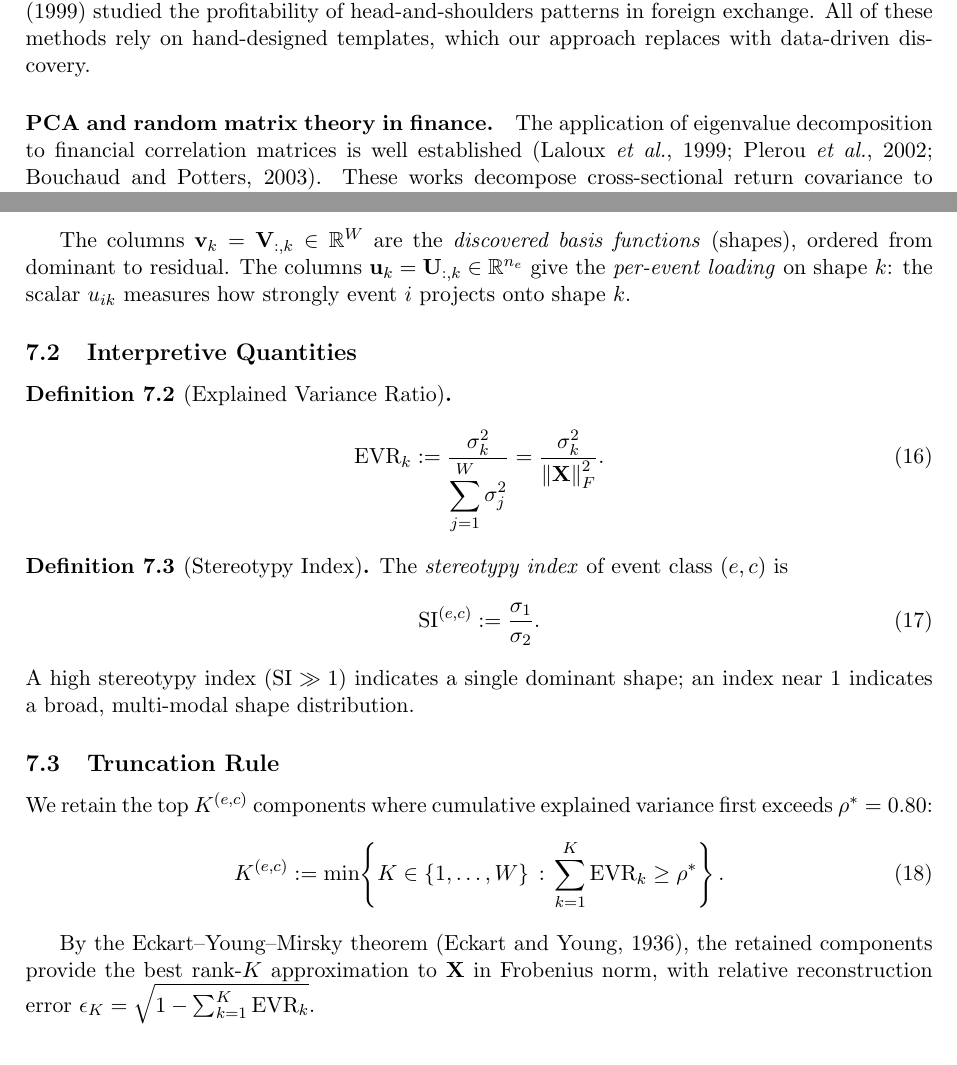
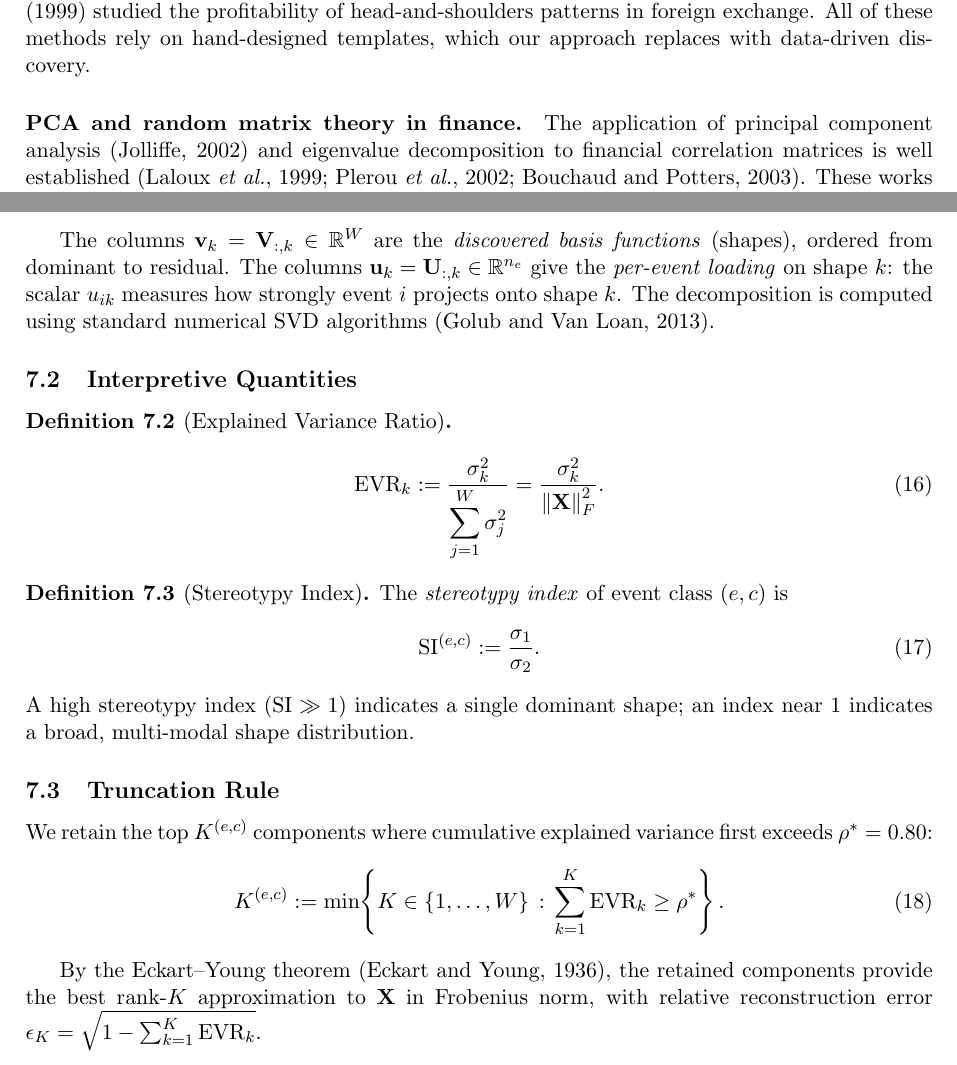
Before and after one commit to yogt1984/nat, a LaTeX paper (docs/research/convolver_preprint.tex): two parts of pages 4 and 8 of 15, joined at a grey line, cut so that both start at the same text. Compiled offline with pdfLaTeX.

Commit message:
docs(preprint): polish convolver preprint to camera-ready
Editorial + technical-consistency pass on the Event-Aligned SVD preprint
ahead of SSRN / arXiv submission:

- abstract: rho-bar > 0.85 -> > 0.90 (matches the body and conclusion; the
  surviving strongest kernels are trap-bull 0.941 and turtle-bull 0.920)
- fix: "the 6 survivors span three channels (body, lower wick, upper wick,
  volume)" -> "all four channels" (the list names four, and all four are used)
- "Eckart-Young-Mirsky" -> "Eckart-Young" (matches the Frobenius-norm result
  and the cited 1936 paper)
- integrate two orphaned references: Jolliffe (2002) at the related-work PCA
  paragraph, Golub & Van Loan (2013) at the SVD-computation step
- remove the orphaned Bandt & Pompe (2002) (permutation entropy is never used)
- style: "analytically-defined" -> "analytically defined"; table [h] -> [ht]
- recompiled camera-ready PDF (15 pp, 0 errors, 0 undefined references)

Co-Authored-By: Claude Opus 4.8 (1M context) <noreply@anthropic.com>

```diff
--- a/docs/research/convolver_preprint.tex
+++ b/docs/research/convolver_preprint.tex
@@ -210,8 +210,9 @@ on hand-designed templates, which our approach replaces with data-driven
 discovery.
 
 \paragraph{PCA and random matrix theory in finance.}
-The application of eigenvalue decomposition to financial correlation
-matrices is well established (Laloux \emph{et al.}, 1999; Plerou \emph{et
+The application of principal component analysis (Jolliffe, 2002) and
+eigenvalue decomposition to financial correlation matrices is well
+established (Laloux \emph{et al.}, 1999; Plerou \emph{et
 al.}, 2002; Bouchaud and Potters, 2003). These works decompose
 cross-sectional return covariance to separate signal from noise. Our
 application differs fundamentally: we apply SVD to \emph{time-domain}
@@ -565,7 +566,8 @@ The columns $\bvec{v}_k = \Vmat_{:,k} \in \R^W$ are the \emph{discovered
 basis functions} (shapes), ordered from dominant to residual. The columns
 $\bvec{u}_k = \Umat_{:,k} \in \R^{n_e}$ give the \emph{per-event loading}
 on shape $k$: the scalar $u_{ik}$ measures how strongly event $i$ projects
-onto shape $k$.
+onto shape $k$. The decomposition is computed using standard numerical SVD
+algorithms (Golub and Van Loan, 2013).
 
 \subsection{Interpretive Quantities}
 
@@ -603,7 +605,7 @@ variance first exceeds $\rho^* = 0.80$:
     \label{eq:truncation}
 \end{equation}
 
-By the Eckart--Young--Mirsky theorem (Eckart and Young, 1936), the retained
+By the Eckart--Young theorem (Eckart and Young, 1936), the retained
 components provide the best rank-$K$ approximation to $\Xmat$ in Frobenius
 norm, with relative reconstruction error
 $\epsilon_K = \sqrt{1 - \sum_{k=1}^{K} \mathrm{EVR}_k}$.
```
Also changed, not shown: docs/research/convolver_preprint.pdf, docs/research/convolver_preprint.tex (16 more changed lines).
